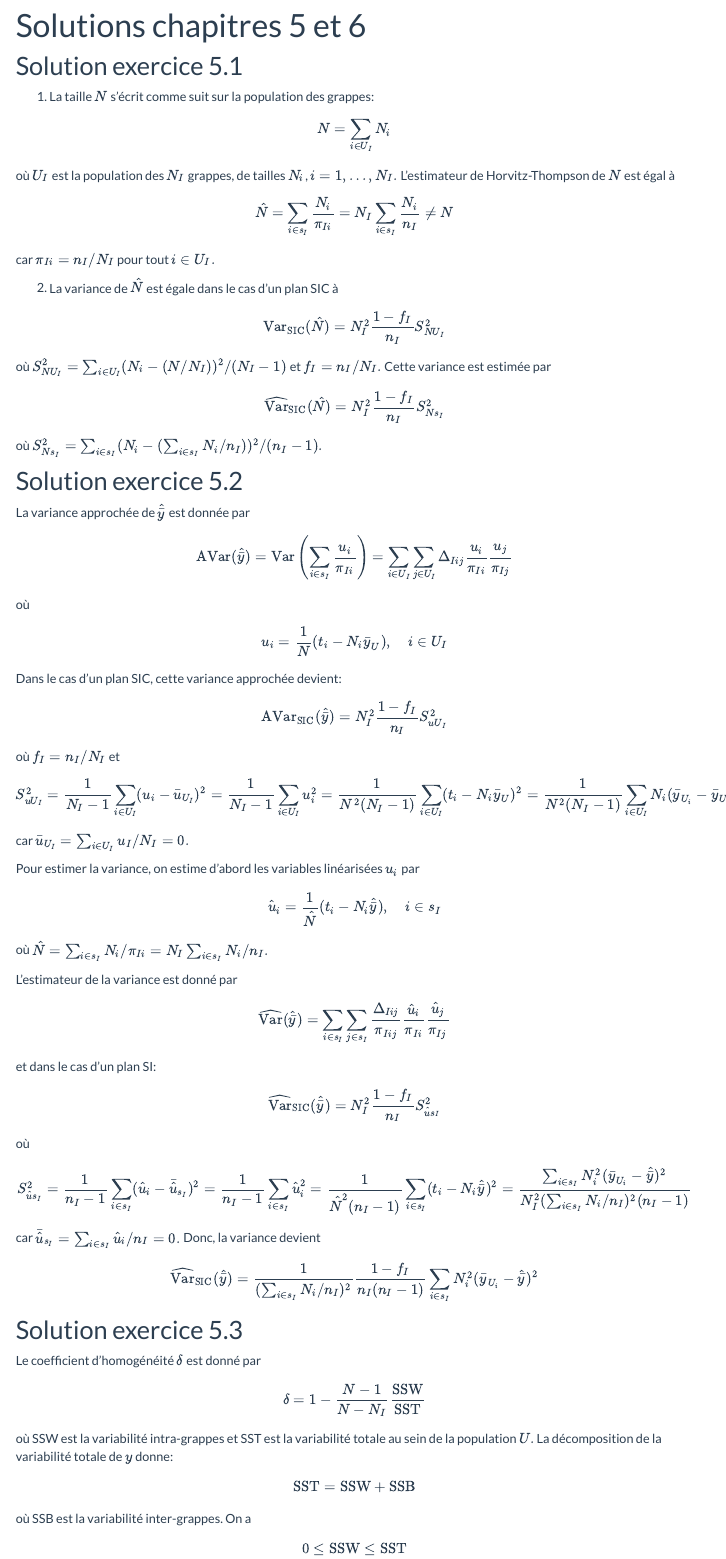
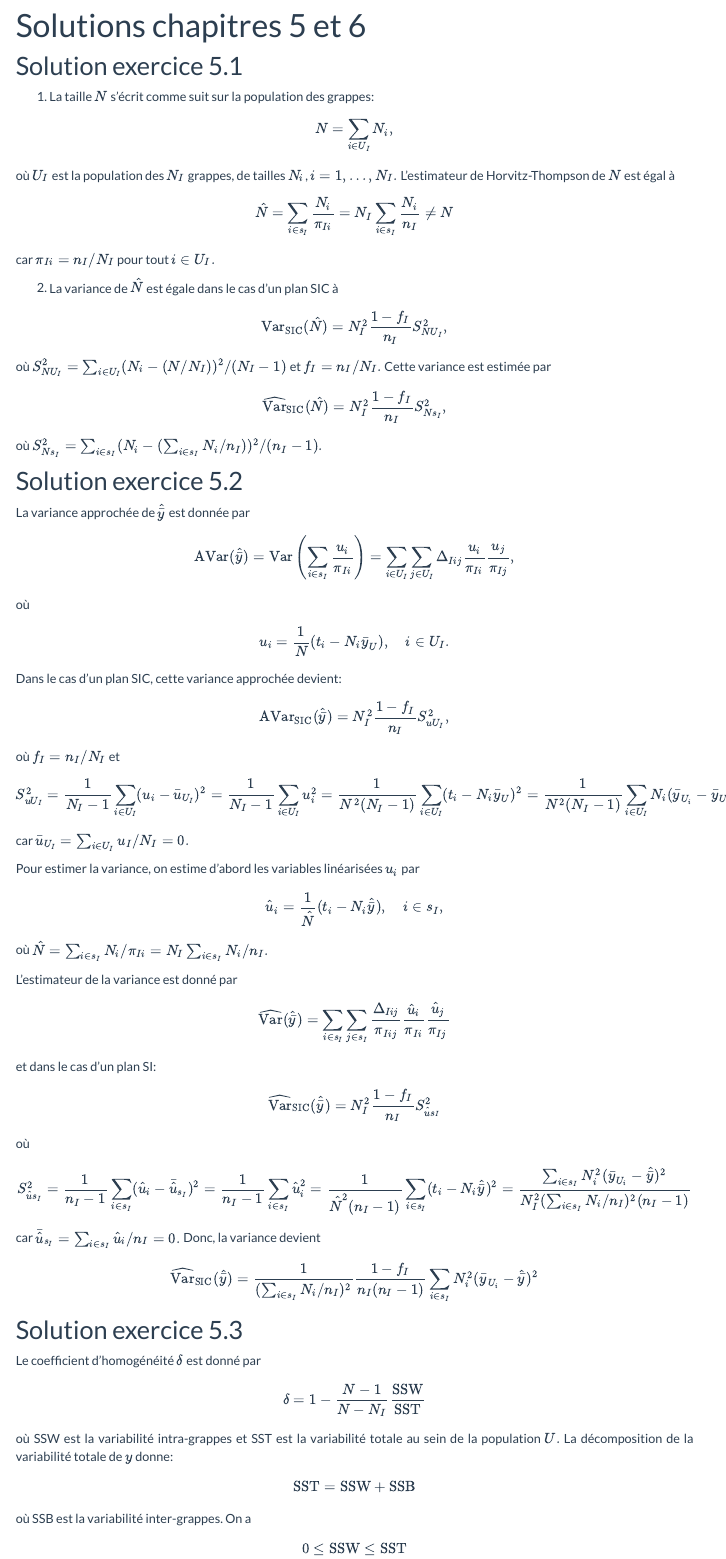
Before and after one commit to techniques-sondage-R/Tome-1, an R Markdown document (correction_chap5_6.Rmd): the page in a window 1100 px wide, from 80 px down. Rendered offline with R 4.5, knitr and Pandoc, with nearby package versions; menus at the side of the page are left out.

Commit message:
modif ch5-6

```diff
--- a/_site.yml
+++ b/_site.yml
@@ -29,3 +30,4 @@ output:
     highlight: tango
     toc: true
     toc_float: true
+    css: styles.css
--- a/correction_chap5_6.Rmd
+++ b/correction_chap5_6.Rmd
@@ -10,7 +10,7 @@ knitr::opts_chunk$set(echo = TRUE)
 
 1. La taille $N$ s'écrit comme suit sur la population des grappes:
 
-$$N=\sum_{i\in U_I}N_i$$
+$$N=\sum_{i\in U_I}N_i,$$
 
 où $U_I$ est la population des $N_I$ grappes, de tailles $N_i$, $i=1, \ldots, N_I.$ L'estimateur de Horvitz-Thompson de $N$ est égal à
 
@@ -20,11 +20,11 @@ car $\pi_{Ii}=n_I/N_I$ pour tout $i\in U_I.$
 
 2. La variance de $\hat N$ est égale dans le cas d'un plan SIC à
 
-$$\text{Var}_{\rm{SIC}}(\hat N)=N_I^2\frac{1-f_I}{n_I}S^2_{NU_I}$$
+$$\text{Var}_{\rm{SIC}}(\hat N)=N_I^2\frac{1-f_I}{n_I}S^2_{NU_I},$$
 
 où $S^2_{NU_I}=\sum_{i\in U_I}(N_i-(N/N_I))^2/(N_I-1)$ et $f_I=n_I/N_I.$ Cette variance est estimée par
 
-$$\widehat{\text{Var}}_{\rm{SIC}}(\hat N)=N_I^2\frac{1-f_I}{n_I}S^2_{Ns_I}$$
+$$\widehat{\text{Var}}_{\rm{SIC}}(\hat N)=N_I^2\frac{1-f_I}{n_I}S^2_{Ns_I},$$
 
 où $S^2_{Ns_I}=\sum_{i\in s_I}(N_i-(\sum_{i\in s_I}N_i/n_I))^2/(n_I-1).$
 
@@ -33,15 +33,15 @@ où $S^2_{Ns_I}=\sum_{i\in s_I}(N_i-(\sum_{i\in s_I}N_i/n_I))^2/(n_I-1).$
 
 La variance approchée de $\hat{\bar{y}}$ est donnée par
 
-$$\text{AVar}(\hat{\bar{y}}) =\text{Var}\left(\sum_{i\in s_I}\frac{u_i}{\pi_{Ii}}\right)=\sum_{i \in U_I} \sum_{j \in U_I} \Delta_{Iij} \frac{u_i}{\pi_{Ii}} \frac{u_j}{\pi_{Ij}}$$
+$$\text{AVar}(\hat{\bar{y}}) =\text{Var}\left(\sum_{i\in s_I}\frac{u_i}{\pi_{Ii}}\right)=\sum_{i \in U_I} \sum_{j \in U_I} \Delta_{Iij} \frac{u_i}{\pi_{Ii}} \frac{u_j}{\pi_{Ij}},$$
 
 où
 
-$$u_i=\frac{1}{N}(t_i-N_i \bar{y}_U), \quad i\in U_I$$
+$$u_i=\frac{1}{N}(t_i-N_i \bar{y}_U), \quad i\in U_I.$$
 
 Dans le cas d'un plan SIC, cette variance approchée devient:
 
-$$\text{AVar}_{\rm{SIC}}(\hat{\bar{y}})=N_I^2\frac{1-f_I}{n_I}S^2_{uU_I}$$
+$$\text{AVar}_{\rm{SIC}}(\hat{\bar{y}})=N_I^2\frac{1-f_I}{n_I}S^2_{uU_I},$$
 
 où $f_I=n_I/N_I$ et
 
@@ -51,7 +51,7 @@ car $\bar{u}_{U_I}=\sum_{i\in U_I}u_I/N_I=0.$
 
 Pour estimer la variance, on estime d'abord les variables linéarisées $u_i$ par
 
-$$\hat{u}_i=\frac{1}{\hat N}(t_i-N_i\hat{\bar{y}}), \quad i\in s_I$$
+$$\hat{u}_i=\frac{1}{\hat N}(t_i-N_i\hat{\bar{y}}), \quad i\in s_I,$$
 
 où $\hat N=\sum_{i\in s_I}N_i/\pi_{Ii}=N_I\sum_{i\in s_I}N_i/n_I.$
 
--- /dev/null
+++ b/styles.css
@@ -0,0 +1,3 @@
+body {
+  text-align: justify;
+}
```
Also changed, not shown: _site.yml (1 more changed lines), 9 other files.
